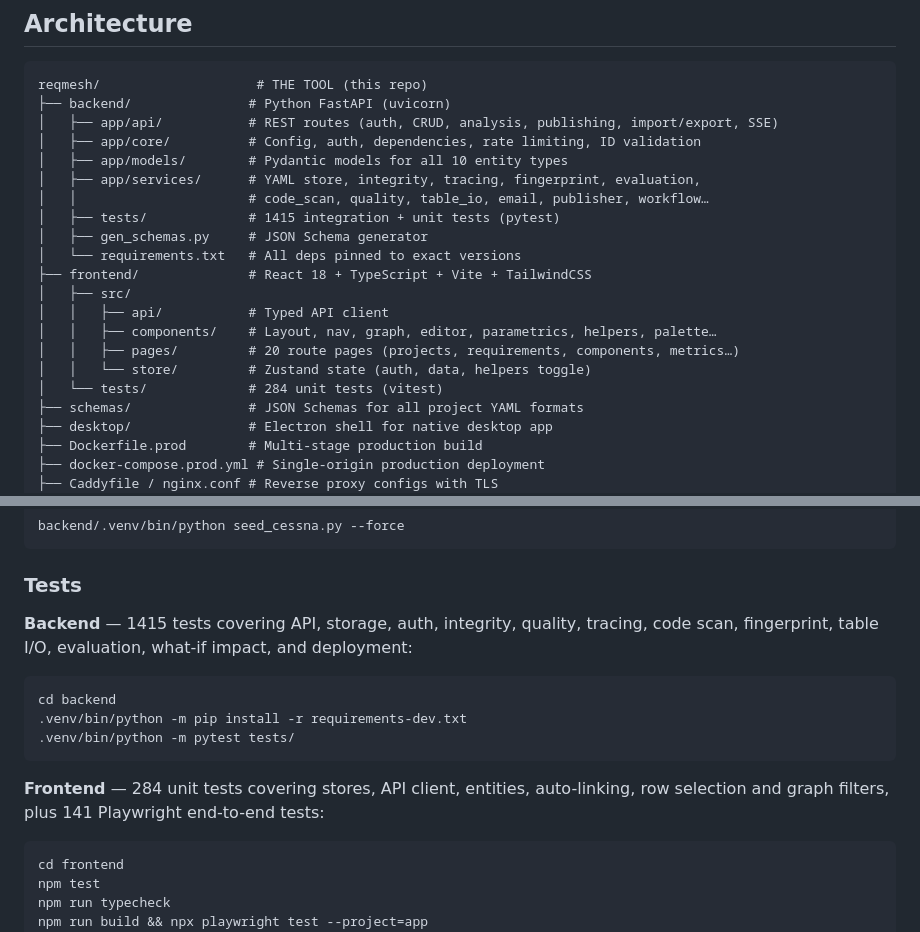
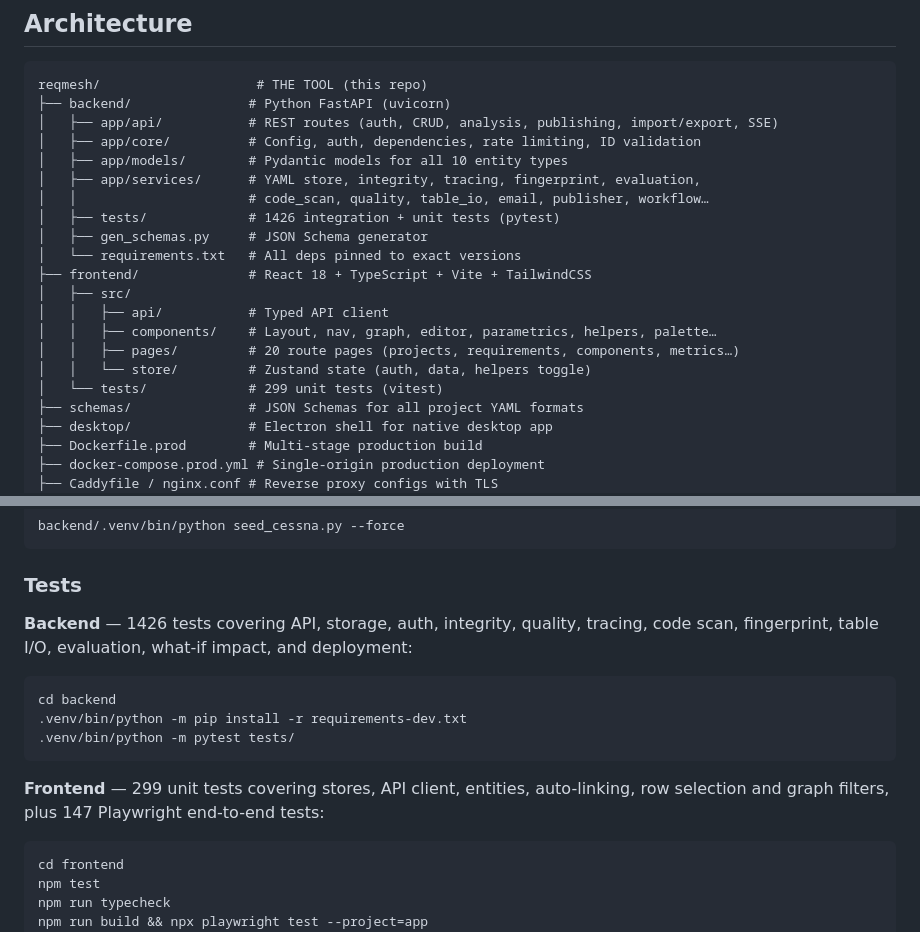
Before and after one commit to CallumNunesVaz/reqmesh, a Markdown page: README.md, 2 parts joined by grey strips. GitHub-like rendering.

Commit message:
docs: refresh test counts — 1426 backend, 299 frontend, 147 Playwright
Co-Authored-By: Claude Opus 5 <noreply@anthropic.com>

````diff
--- a/README.md
+++ b/README.md
@@ -38,7 +38,7 @@ reqmesh/                    # THE TOOL (this repo)
 │   ├── app/models/        # Pydantic models for all 10 entity types
 │   ├── app/services/      # YAML store, integrity, tracing, fingerprint, evaluation,
 │   │                      # code_scan, quality, table_io, email, publisher, workflow…
-│   ├── tests/             # 1415 integration + unit tests (pytest)
+│   ├── tests/             # 1426 integration + unit tests (pytest)
 │   ├── gen_schemas.py     # JSON Schema generator
 │   └── requirements.txt   # All deps pinned to exact versions
 ├── frontend/              # React 18 + TypeScript + Vite + TailwindCSS
@@ -47,7 +47,7 @@ reqmesh/                    # THE TOOL (this repo)
 │   │   ├── components/    # Layout, nav, graph, editor, parametrics, helpers, palette…
 │   │   ├── pages/         # 20 route pages (projects, requirements, components, metrics…)
 │   │   └── store/         # Zustand state (auth, data, helpers toggle)
-│   └── tests/             # 284 unit tests (vitest)
+│   └── tests/             # 299 unit tests (vitest)
 ├── schemas/               # JSON Schemas for all project YAML formats
 ├── desktop/               # Electron shell for native desktop app
 ├── Dockerfile.prod        # Multi-stage production build
@@ -136,7 +136,7 @@ backend/.venv/bin/python seed_cessna.py --force
 
 ### Tests
 
-**Backend** — 1415 tests covering API, storage, auth, integrity, quality, tracing, code scan, fingerprint, table I/O, evaluation, what-if impact, and deployment:
+**Backend** — 1426 tests covering API, storage, auth, integrity, quality, tracing, code scan, fingerprint, table I/O, evaluation, what-if impact, and deployment:
 
 ```bash
 cd backend
@@ -144,8 +144,8 @@ cd backend
 .venv/bin/python -m pytest tests/
 ```
 
-**Frontend** — 284 unit tests covering stores, API client, entities,
-auto-linking, row selection and graph filters, plus 141 Playwright
+**Frontend** — 299 unit tests covering stores, API client, entities,
+auto-linking, row selection and graph filters, plus 147 Playwright
 end-to-end tests:
 
 ```bash
````
